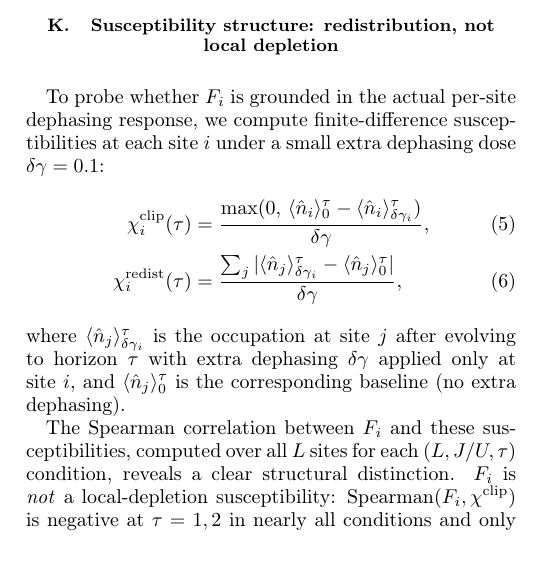
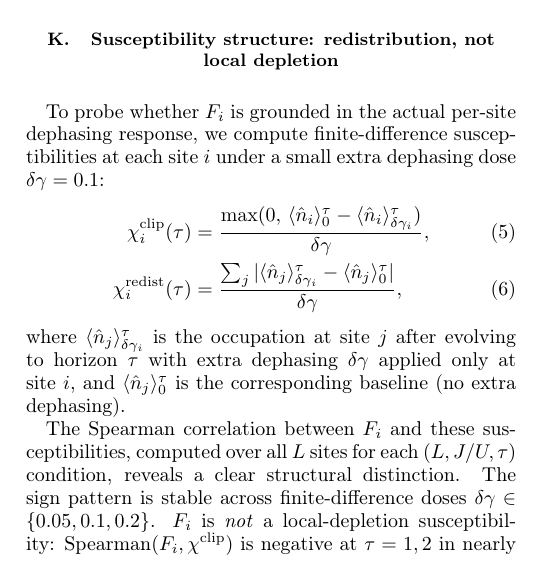
Before and after one commit to kunalb541/BH, a LaTeX paper (paper.tex): part of one column of page 6 of 8, cut so that both start at the same text. Compiled offline with pdfLaTeX.

Commit message:
Add delta-gamma stability sentence to susceptibility section
Spearman(Fi, chi_redist) > 0 in every condition across delta_gamma in
{0.05, 0.1, 0.2}, all L in {6,7,8}, all J/U, all tau. Min = 0.17, max = 1.0.

Co-Authored-By: Claude Sonnet 4.6 <noreply@anthropic.com>

```diff
--- a/paper.tex
+++ b/paper.tex
@@ -667,7 +667,8 @@ corresponding baseline (no extra dephasing).
 
 The Spearman correlation between $\Fi$ and these susceptibilities, computed
 over all $L$ sites for each $(L,J/U,\tau)$ condition, reveals a clear
-structural distinction.
+structural distinction. The sign pattern is stable across finite-difference
+doses $\delta\gamma\in\{0.05,0.1,0.2\}$.
 $\Fi$ is \emph{not} a local-depletion susceptibility: Spearman$(\Fi,
 \chi^{\mathrm{clip}})$ is negative at $\tau=1,2$ in nearly all conditions
 and only weakly positive at $\tau=3$ in the positive pocket.
```
Also changed, not shown: paper.pdf.
